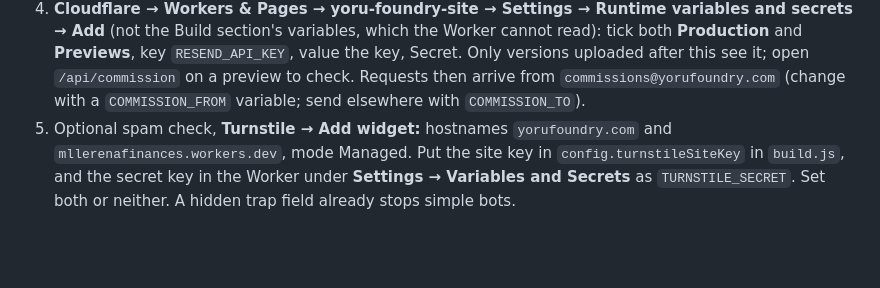
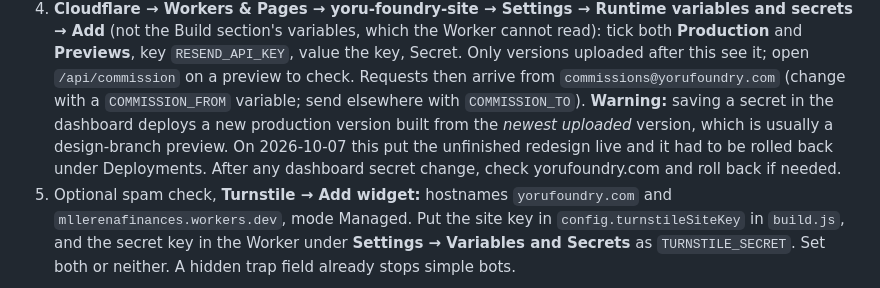
Before and after one commit to HennyPapi/yoru-foundry-site, a Markdown page: README.md, the part around the change. GitHub-like rendering; blank space fills up the shorter version.

Commit message:
README: dashboard secret changes deploy the newest upload to production
Co-Authored-By: Claude Opus 5.5 <noreply@anthropic.com>
Claude-Session: https://claude.ai/code/session_014kgsP4zXbR91SpjPr6JWR2

```diff
--- a/README.md
+++ b/README.md
@@ -50,6 +50,10 @@ To switch sending on (once):
    `RESEND_API_KEY`, value the key, Secret. Only versions uploaded after this see it; open `/api/commission` on a
    preview to check. Requests then arrive from `commissions@yorufoundry.com` (change with a
    `COMMISSION_FROM` variable; send elsewhere with `COMMISSION_TO`).
+   **Warning:** saving a secret in the dashboard deploys a new production version built from the *newest uploaded*
+   version, which is usually a design-branch preview. On 2026-10-07 this put the unfinished redesign live and it had
+   to be rolled back under Deployments. After any dashboard secret change, check yorufoundry.com and roll back if
+   needed.
 5. Optional spam check, **Turnstile → Add widget:** hostnames `yorufoundry.com` and `mllerenafinances.workers.dev`,
    mode Managed. Put the site key in `config.turnstileSiteKey` in `build.js`, and the secret key in the Worker under
    **Settings → Variables and Secrets** as `TURNSTILE_SECRET`. Set both or neither. A hidden trap field already stops
```
